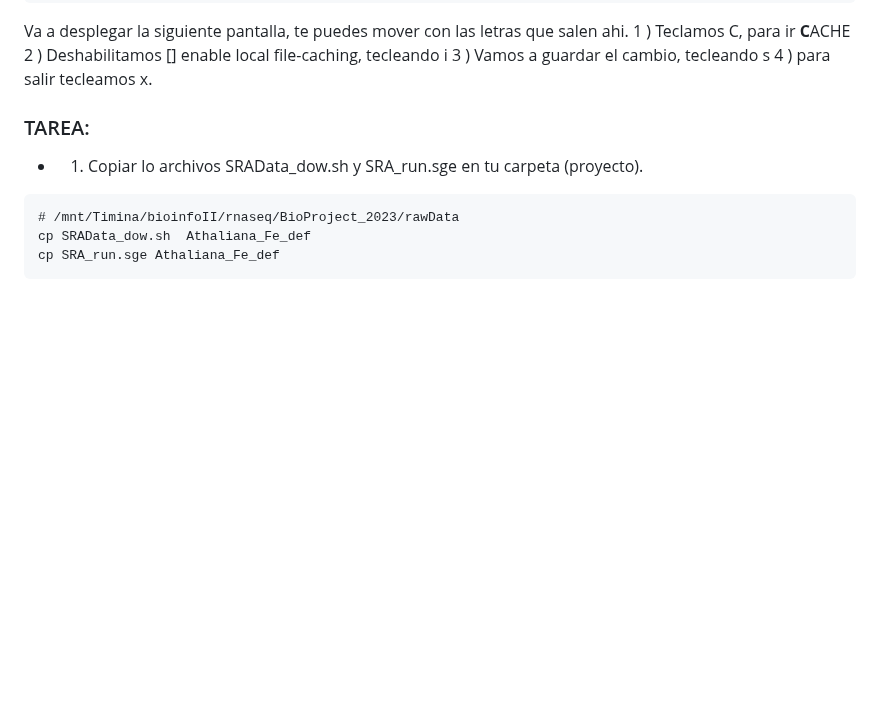
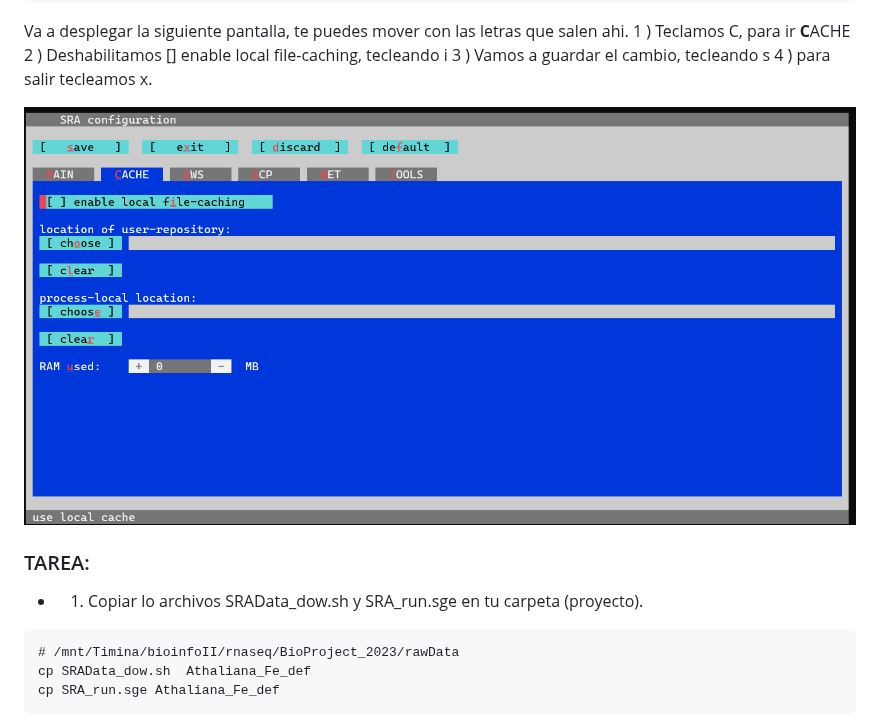
Before and after one commit to EveliaCoss/RNAseq_classFEB2023, a Markdown page: RNA_seq/README.md, the part around the change. Drawn GitHub-style; blank space fills up the shorter version.

```diff
--- a/RNA_seq/README.md
+++ b/RNA_seq/README.md
@@ -51,7 +51,7 @@ Va a desplegar la siguiente pantalla, te puedes mover con las letras que salen a
 3 ) Vamos a guardar el cambio, tecleando s
 4 ) para salir tecleamos x.
 
-
+![vdf](./img/vdb_config.png)
 
 ### TAREA:
 
```
